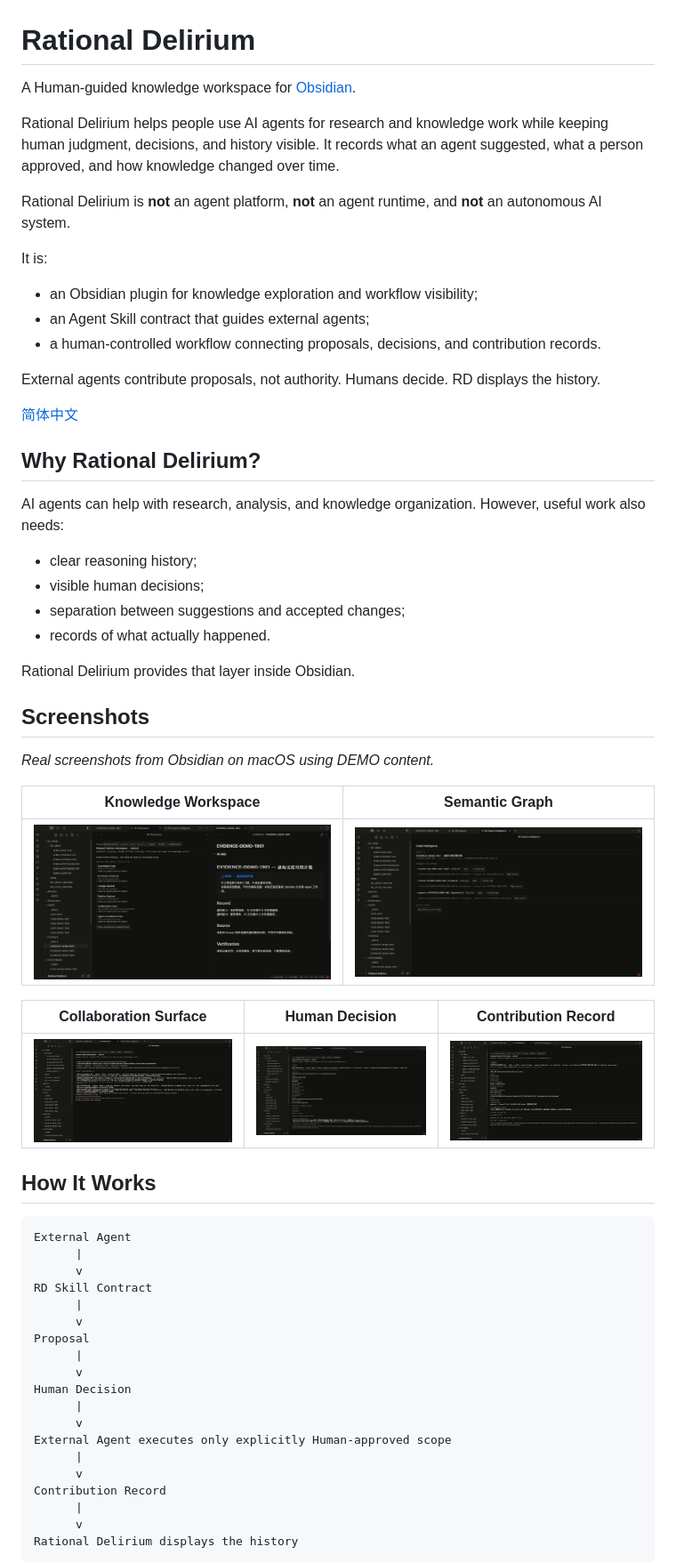
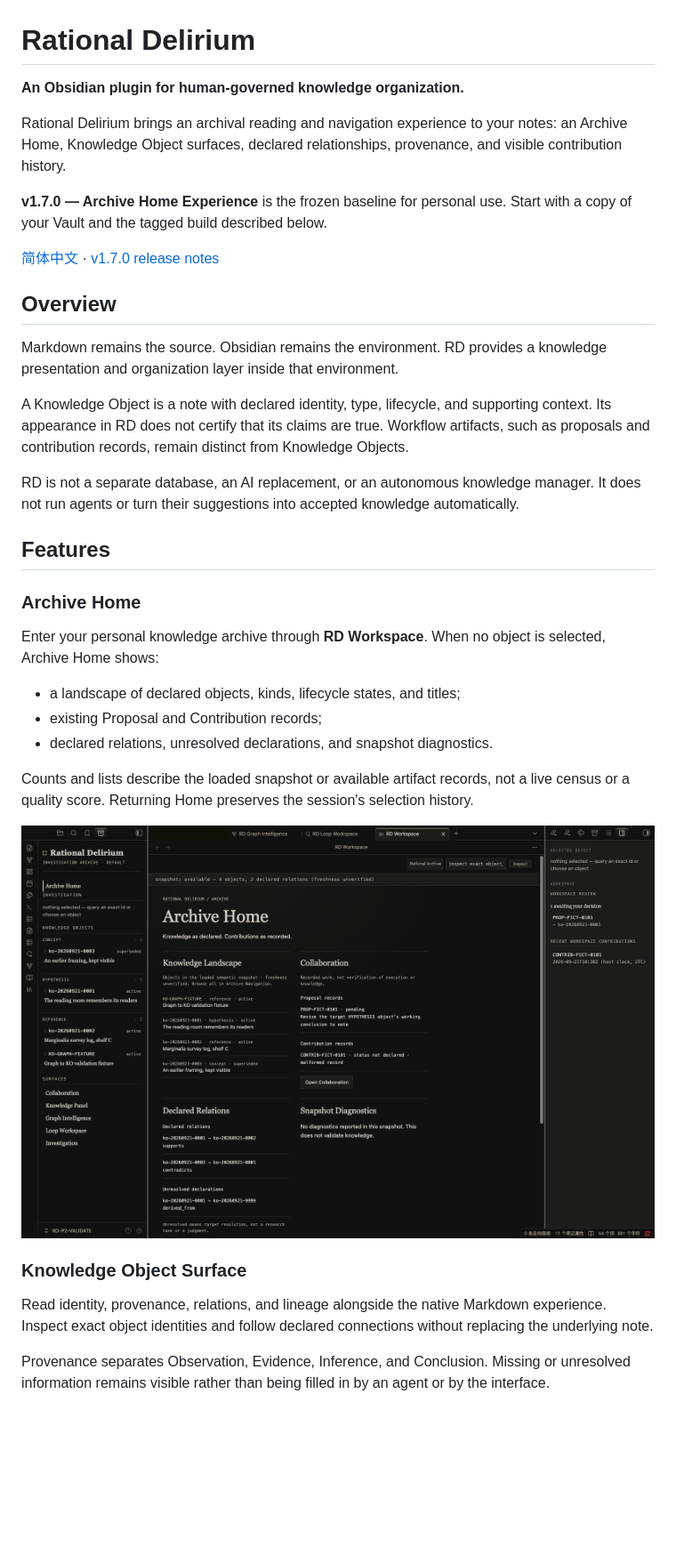
Before and after one commit to MkaliezZ/rational-delirium-ui, a Markdown page: README.md, the part around one of its changes. Shown at 89% size. GitHub-like rendering; pictures changed too: docs/images/01-workspace.png, docs/images/02-graph.png; blank space fills up the shorter version.

Commit message:
docs(v1.7.0): update release documentation

````diff
--- a/README.md
+++ b/README.md
@@ -1,65 +1,38 @@
 # Rational Delirium
 
-A Human-guided knowledge workspace for [Obsidian](https://obsidian.md).
+**An Obsidian plugin for human-governed knowledge organization.**
 
-Rational Delirium helps people use AI agents for research and knowledge work while keeping human judgment, decisions, and history visible. It records what an agent suggested, what a person approved, and how knowledge changed over time.
+Rational Delirium brings an archival reading and navigation experience to your notes: an Archive Home, Knowledge Object surfaces, declared relationships, provenance, and visible contribution history.
 
-Rational Delirium is **not** an agent platform, **not** an agent runtime, and **not** an autonomous AI system.
+**v1.7.0 — Archive Home Experience** is the frozen baseline for personal use. Start with a copy of your Vault and the tagged build described below.
 
-It is:
+[简体中文](README_zh-CN.md) · [v1.7.0 release notes](docs/releases/v1.7.0-archive-home-experience.md)
 
-- an Obsidian plugin for knowledge exploration and workflow visibility;
-- an Agent Skill contract that guides external agents;
-- a human-controlled workflow connecting proposals, decisions, and contribution records.
+## Overview
 
-External agents contribute proposals, not authority. Humans decide. RD displays the history.
+Markdown remains the source. Obsidian remains the environment. RD provides a knowledge presentation and organization layer inside that environment.
 
-[简体中文](README_zh-CN.md)
+A Knowledge Object is a note with declared identity, type, lifecycle, and supporting context. Its appearance in RD does not certify that its claims are true. Workflow artifacts, such as proposals and contribution records, remain distinct from Knowledge Objects.
 
-## Why Rational Delirium?
+RD is not a separate database, an AI replacement, or an autonomous knowledge manager. It does not run agents or turn their suggestions into accepted knowledge automatically.
 
-AI agents can help with research, analysis, and knowledge organization. However, useful work also needs:
+## Features
 
-- clear reasoning history;
-- visible human decisions;
-- separation between suggestions and accepted changes;
-- records of what actually happened.
+### Archive Home
 
-Rational Delirium provides that layer inside Obsidian.
+Enter your personal knowledge archive through **RD Workspace**. When no object is selected, Archive Home shows:
 
-## Screenshots
+- a landscape of declared objects, kinds, lifecycle states, and titles;
+- existing Proposal and Contribution records;
+- declared relations, unresolved declarations, and snapshot diagnostics.
 
-*Real screenshots from Obsidian on macOS using DEMO content.*
+Counts and lists describe the loaded snapshot or available artifact records, not a live census or a quality score. Returning Home preserves the session's selection history.
 
-| Knowledge Workspace | Semantic Graph |
-| --- | --- |
-| ![Workspace](docs/images/01-workspace.png) | ![Graph](docs/images/02-graph.png) |
+![Archive Home with Archive Navigation and Inspector in Obsidian](docs/images/01-workspace.png)
 
-| Collaboration Surface | Human Decision | Contribution Record |
-| --- | --- | --- |
-| ![Collaboration](docs/images/03-collaboration.png) | ![Decision](docs/images/04-human-decision.png) | ![Contribution](docs/images/05-contribution-record.png) |
+### Knowledge Object Surface
 
-## How It Works
+Read identity, provenance, relations, and lineage alongside the native Markdown experience. Inspect exact object identities and follow declared connections without replacing the underlying note.
 
-```text
-External Agent
-      |
-      v
-RD Skill Contract
-      |
-      v
-Proposal
-      |
-      v
-Human Decision
-      |
-      v
-External Agent executes only explicitly Human-approved scope
-      |
-      v
-Contribution Record
-      |
-      v
-Rational Delirium displays the history
-```
+Provenance separates Observation, Evidence, Inference, and Conclusion. Missing or unresolved information remains visible rather than being filled in by an agent or by the interface.
 
````
Also changed, not shown: other parts of README.md (+71 -90 lines), docs/releases/v1.7.0-archive-home-experience.md (added, +62 -0 lines), docs/images/06-knowledge-object.png (added).
